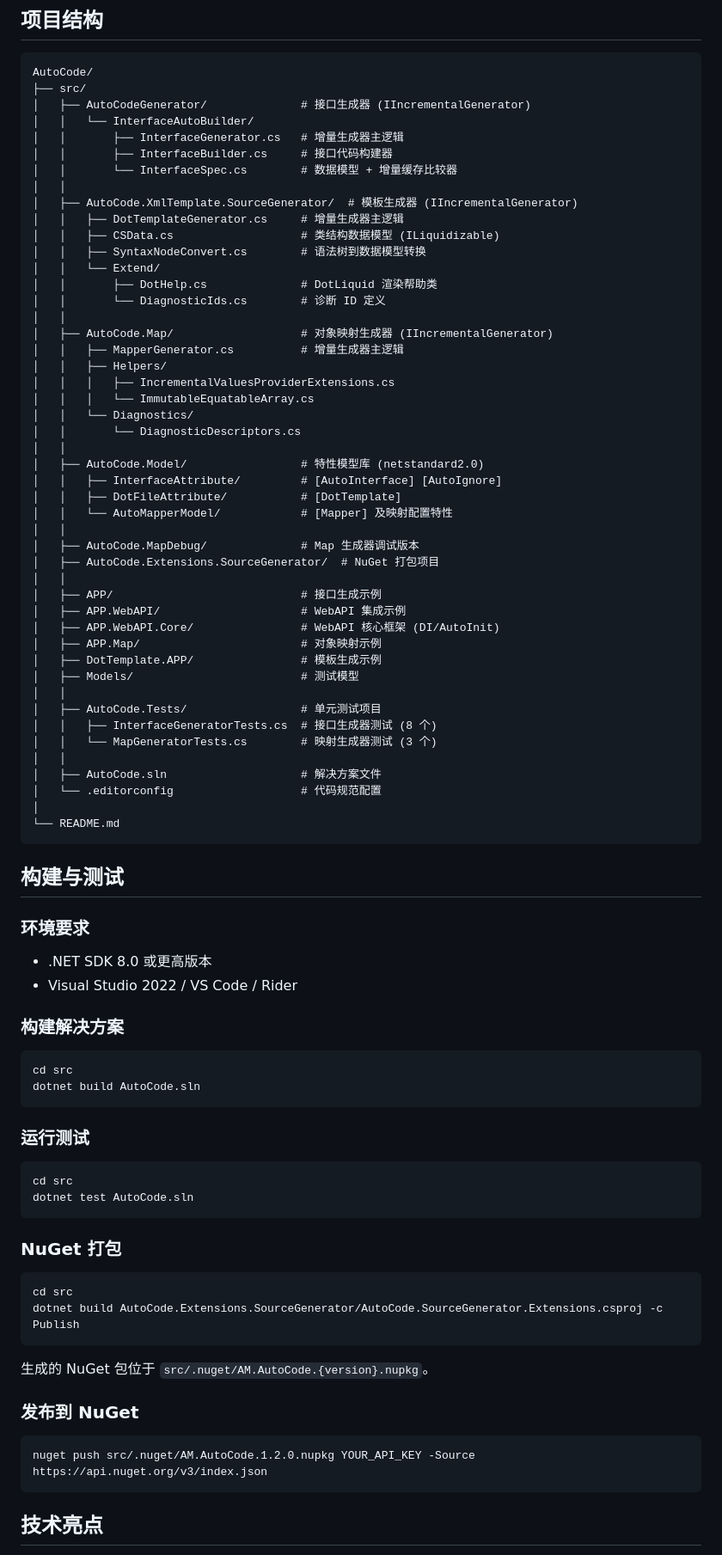
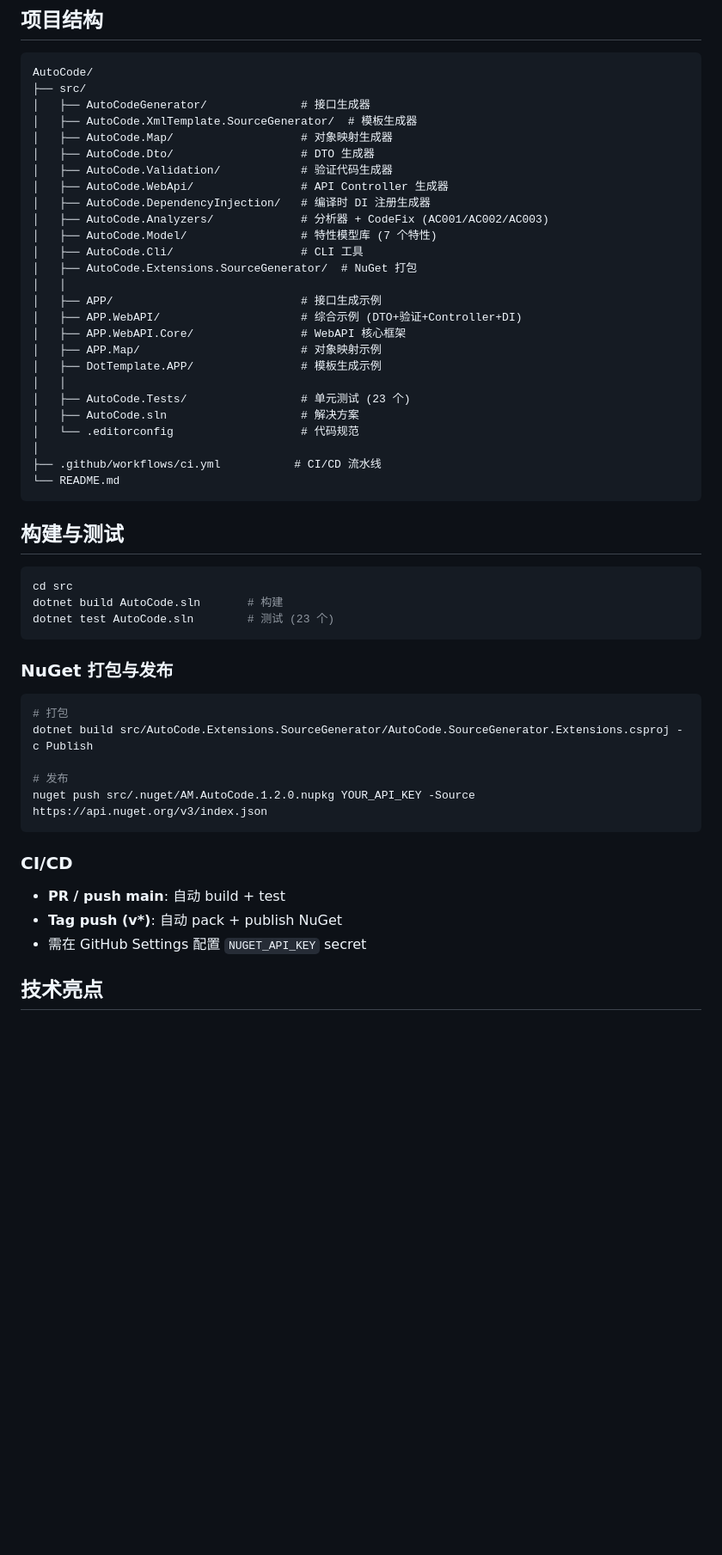
Before and after one commit to alivy/AutoCode, a Markdown page: README.md, the part around one of its changes. Shown at 86% size. GitHub-like rendering; blank space fills up the shorter version.

Commit message:
docs: 全面更新 README.md 同步所有新功能
- 7 个生成器完整文档 (含使用示例和生成结果)
- 3 个分析器 + 2 个 CodeFix 说明
- MSBuild 配置项说明
- CLI 工具使用指南
- CI/CD 流水线说明
- 更新项目结构树 (22 个项目)
- 更新版本历史 (1.0.x → 1.2.0)

````diff
--- a/README.md
+++ b/README.md
@@ -260,88 +239,55 @@ source.CopyTo(target);  // 自动复制所有属性
 ```
 AutoCode/
 ├── src/
-│   ├── AutoCodeGenerator/              # 接口生成器 (IIncrementalGenerator)
-│   │   └── InterfaceAutoBuilder/
-│   │       ├── InterfaceGenerator.cs   # 增量生成器主逻辑
-│   │       ├── InterfaceBuilder.cs     # 接口代码构建器
-│   │       └── InterfaceSpec.cs        # 数据模型 + 增量缓存比较器
-│   │
-│   ├── AutoCode.XmlTemplate.SourceGenerator/  # 模板生成器 (IIncrementalGenerator)
-│   │   ├── DotTemplateGenerator.cs     # 增量生成器主逻辑
-│   │   ├── CSData.cs                   # 类结构数据模型 (ILiquidizable)
-│   │   ├── SyntaxNodeConvert.cs        # 语法树到数据模型转换
-│   │   └── Extend/
-│   │       ├── DotHelp.cs              # DotLiquid 渲染帮助类
-│   │       └── DiagnosticIds.cs        # 诊断 ID 定义
-│   │
-│   ├── AutoCode.Map/                   # 对象映射生成器 (IIncrementalGenerator)
-│   │   ├── MapperGenerator.cs          # 增量生成器主逻辑
-│   │   ├── Helpers/
-│   │   │   ├── IncrementalValuesProviderExtensions.cs
-│   │   │   └── ImmutableEquatableArray.cs
-│   │   └── Diagnostics/
-│   │       └── DiagnosticDescriptors.cs
-│   │
-│   ├── AutoCode.Model/                 # 特性模型库 (netstandard2.0)
-│   │   ├── InterfaceAttribute/         # [AutoInterface] [AutoIgnore]
-│   │   ├── DotFileAttribute/           # [DotTemplate]
-│   │   └── AutoMapperModel/            # [Mapper] 及映射配置特性
-│   │
-│   ├── AutoCode.MapDebug/              # Map 生成器调试版本
-│   ├── AutoCode.Extensions.SourceGenerator/  # NuGet 打包项目
+│   ├── AutoCodeGenerator/              # 接口生成器
+│   ├── AutoCode.XmlTemplate.SourceGenerator/  # 模板生成器
+│   ├── AutoCode.Map/                   # 对象映射生成器
+│   ├── AutoCode.Dto/                   # DTO 生成器
+│   ├── AutoCode.Validation/            # 验证代码生成器
+│   ├── AutoCode.WebApi/                # API Controller 生成器
+│   ├── AutoCode.DependencyInjection/   # 编译时 DI 注册生成器
+│   ├── AutoCode.Analyzers/             # 分析器 + CodeFix (AC001/AC002/AC003)
+│   ├── AutoCode.Model/                 # 特性模型库 (7 个特性)
+│   ├── AutoCode.Cli/                   # CLI 工具
+│   ├── AutoCode.Extensions.SourceGenerator/  # NuGet 打包
 │   │
 │   ├── APP/                            # 接口生成示例
-│   ├── APP.WebAPI/                     # WebAPI 集成示例
-│   ├── APP.WebAPI.Core/                # WebAPI 核心框架 (DI/AutoInit)
+│   ├── APP.WebAPI/                     # 综合示例 (DTO+验证+Controller+DI)
+│   ├── APP.WebAPI.Core/                # WebAPI 核心框架
 │   ├── APP.Map/                        # 对象映射示例
 │   ├── DotTemplate.APP/                # 模板生成示例
-│   ├── Models/                         # 测试模型
 │   │
-│   ├── AutoCode.Tests/                 # 单元测试项目
-│   │   ├── InterfaceGeneratorTests.cs  # 接口生成器测试 (8 个)
-│   │   └── MapGeneratorTests.cs        # 映射生成器测试 (3 个)
-│   │
-│   ├── AutoCode.sln                    # 解决方案文件
-│   └── .editorconfig                   # 代码规范配置
+│   ├── AutoCode.Tests/                 # 单元测试 (23 个)
+│   ├── AutoCode.sln                    # 解决方案
+│   └── .editorconfig                   # 代码规范
 │
+├── .github/workflows/ci.yml           # CI/CD 流水线
 └── README.md
 ```
 
 ## 构建与测试
 
-### 环境要求
+```bash
+cd src
+dotnet build AutoCode.sln       # 构建
+dotnet test AutoCode.sln        # 测试 (23 个)
+```
 
-- .NET SDK 8.0 或更高版本
-- Visual Studio 2022 / VS Code / Rider
-
-### 构建解决方案
+### NuGet 打包与发布
 
 ```bash
-cd src
-dotnet build AutoCode.sln
-```
+# 打包
+dotnet build src/AutoCode.Extensions.SourceGenerator/AutoCode.SourceGenerator.Extensions.csproj -c Publish
 
-### 运行测试
-
-```bash
-cd src
-dotnet test AutoCode.sln
-```
-
-### NuGet 打包
-
-```bash
-cd src
-dotnet build AutoCode.Extensions.SourceGenerator/AutoCode.SourceGenerator.Extensions.csproj -c Publish
-```
-
-生成的 NuGet 包位于 `src/.nuget/AM.AutoCode.{version}.nupkg`。
-
-### 发布到 NuGet
-
-```bash
+# 发布
 nuget push src/.nuget/AM.AutoCode.1.2.0.nupkg YOUR_API_KEY -Source https://api.nuget.org/v3/index.json
 ```
 
+### CI/CD
+
+- **PR / push main**: 自动 build + test
+- **Tag push (v\*)**: 自动 pack + publish NuGet
+- 需在 GitHub Settings 配置 `NUGET_API_KEY` secret
+
 ## 技术亮点
 
````
Also changed, not shown: other parts of README.md (+165 -185 lines).
